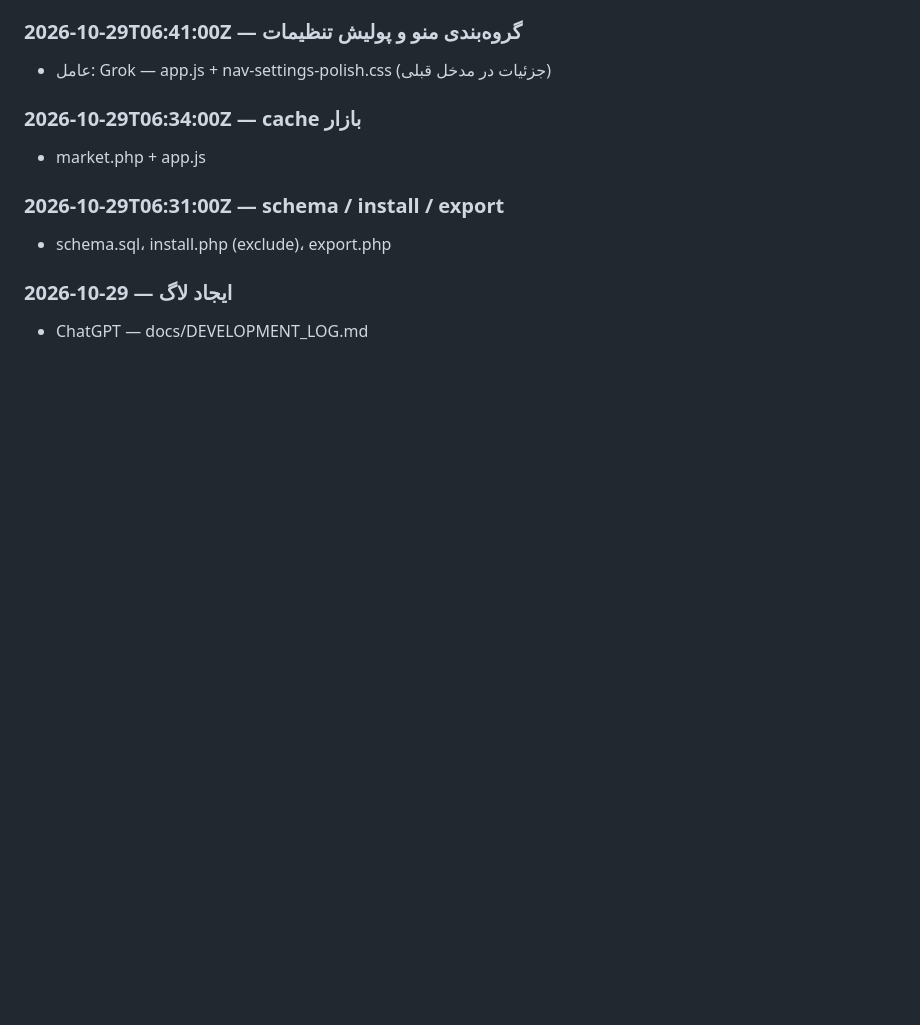
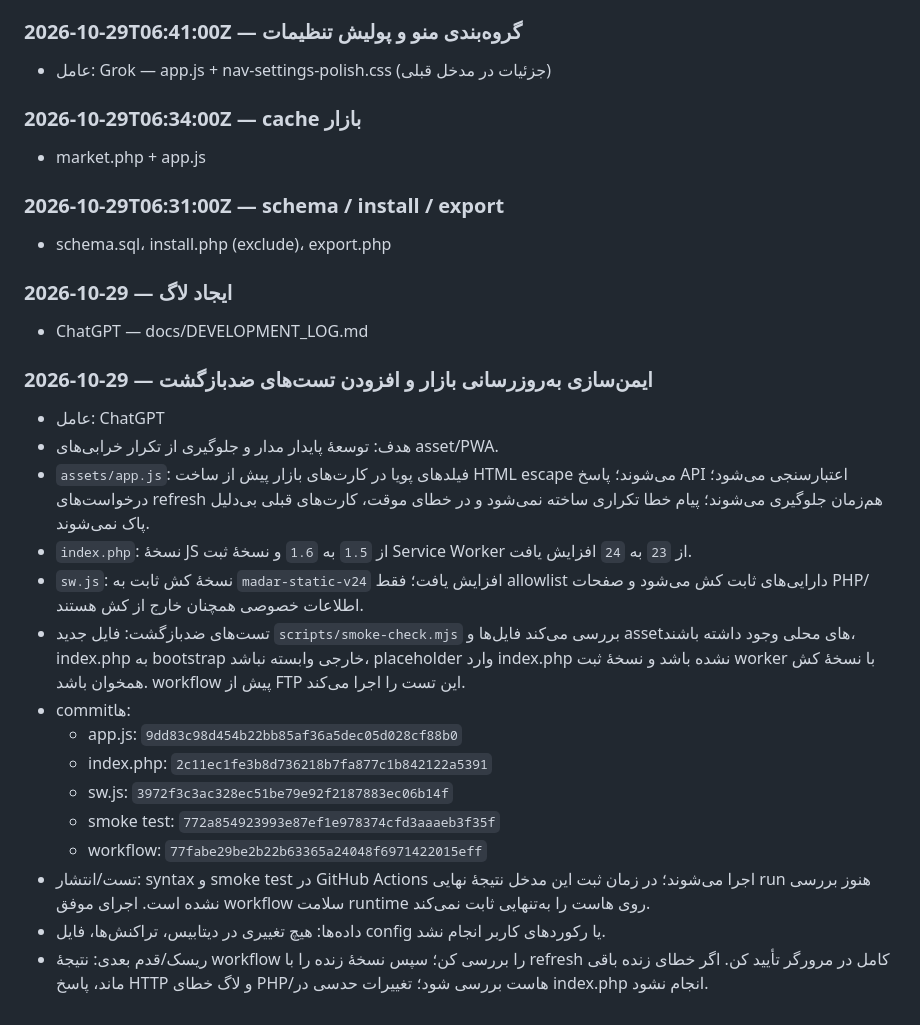
Before and after one commit to shoeibnajjari-bit/sho-os, a Markdown page: docs/DEVELOPMENT_LOG.md, the part around the change. Drawn GitHub-style; blank space fills up the shorter version.

Commit message:
Log market hardening and deployment smoke checks

```diff
--- a/docs/DEVELOPMENT_LOG.md
+++ b/docs/DEVELOPMENT_LOG.md
@@ -142,3 +142,21 @@
 
 ### 2026-10-29 — ایجاد لاگ
 - ChatGPT — docs/DEVELOPMENT_LOG.md
+
+
+### 2026-10-29 — ایمن‌سازی به‌روزرسانی بازار و افزودن تست‌های ضدبازگشت
+- عامل: ChatGPT
+- هدف: توسعهٔ پایدار مدار و جلوگیری از تکرار خرابی‌های asset/PWA.
+- `assets/app.js`: فیلدهای پویا در کارت‌های بازار پیش از ساخت HTML escape می‌شوند؛ پاسخ API اعتبارسنجی می‌شود؛ درخواست‌های refresh هم‌زمان جلوگیری می‌شوند؛ پیام خطا تکراری ساخته نمی‌شود و در خطای موقت، کارت‌های قبلی بی‌دلیل پاک نمی‌شوند.
+- `index.php`: نسخهٔ JS از `1.5` به `1.6` و نسخهٔ ثبت Service Worker از `23` به `24` افزایش یافت.
+- `sw.js`: نسخهٔ کش ثابت به `madar-static-v24` افزایش یافت؛ فقط allowlist دارایی‌های ثابت کش می‌شود و صفحات PHP/اطلاعات خصوصی همچنان خارج از کش هستند.
+- تست‌های ضدبازگشت: فایل جدید `scripts/smoke-check.mjs` بررسی می‌کند فایل‌ها و assetهای محلی وجود داشته باشند، index.php به bootstrap خارجی وابسته نباشد، placeholder وارد index.php نشده باشد و نسخهٔ ثبت worker با نسخهٔ کش همخوان باشد. workflow پیش از FTP این تست را اجرا می‌کند.
+- commitها:
+  - app.js: `9dd83c98d454b22bb85af36a5dec05d028cf88b0`
+  - index.php: `2c11ec1fe3b8d736218b7fa877c1b842122a5391`
+  - sw.js: `3972f3c3ac328ec51be79e92f2187883ec06b14f`
+  - smoke test: `772a854923993e87ef1e978374cfd3aaaeb3f35f`
+  - workflow: `77fabe29be2b22b63365a24048f6971422015eff`
+- تست/انتشار: syntax و smoke test در GitHub Actions اجرا می‌شوند؛ در زمان ثبت این مدخل نتیجهٔ نهایی run هنوز بررسی نشده است. اجرای موفق workflow سلامت runtime روی هاست را به‌تنهایی ثابت نمی‌کند.
+- داده‌ها: هیچ تغییری در دیتابیس، تراکنش‌ها، فایل config یا رکوردهای کاربر انجام نشد.
+- ریسک/قدم بعدی: نتیجهٔ workflow را بررسی کن؛ سپس نسخهٔ زنده را با refresh کامل در مرورگر تأیید کن. اگر خطای زنده باقی ماند، پاسخ HTTP و لاگ خطای PHP/هاست بررسی شود؛ تغییرات حدسی در index.php انجام نشود.
```
